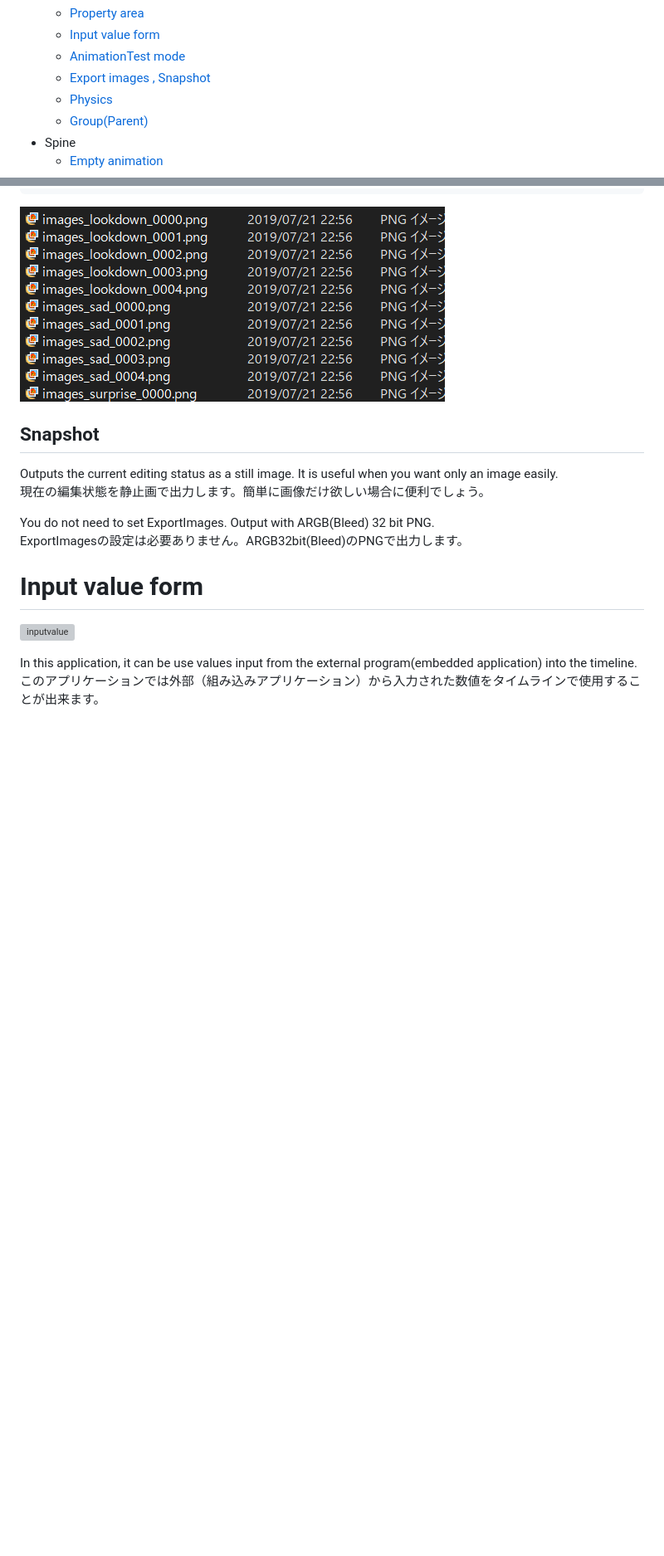
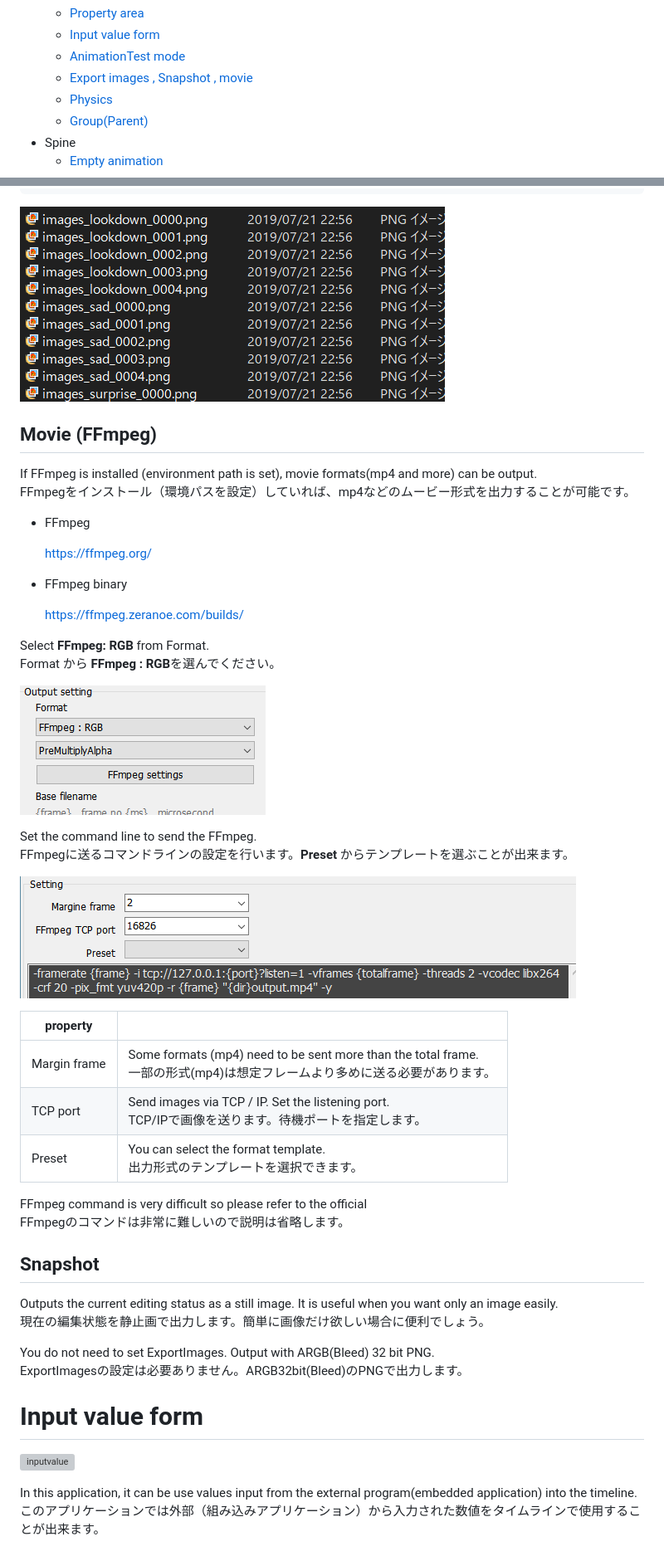
Before and after one commit to Ko-Ta2142/SpineAnimationrigPage, a Markdown page: readme/readme.md, 2 parts joined by grey strips. Shown: that part at 83% size. Drawn GitHub-style; pictures changed too: readme/images/exportimage_movie01.png (added), readme/images/exportimage_movie02.png (added); blank space fills up the shorter version; grey boxes are pictures that could not be loaded.

Commit message:
release : support ffmpeg

````diff
--- a/readme/readme.md
+++ b/readme/readme.md
@@ -43,7 +43,7 @@ Please access the following :)<br>
     * [Property area](#propertyform)
     * [Input value form](#inputform)
     * [AnimationTest mode](#animationtest)
-    * [Export images , Snapshot](#exportimages)
+    * [Export images , Snapshot , movie](#exportimages)
     * [Physics](#physics)
     * [Group(Parent)](#parent)
 * Spine
@@ -392,6 +392,40 @@ filename format : images_{preset}_{frame}
 ```
 
 ![export image](images/exportimages05.png)
+
+## Movie (FFmpeg)
+
+If FFmpeg is installed (environment path is set), movie formats(mp4 and more) can be output.<br>
+FFmpegをインストール（環境パスを設定）していれば、mp4などのムービー形式を出力することが可能です。
+
+- FFmpeg
+
+  https://ffmpeg.org/
+
+- FFmpeg binary
+
+  https://ffmpeg.zeranoe.com/builds/
+
+Select **FFmpeg: RGB** from Format.<br>
+Format から **FFmpeg : RGB**を選んでください。
+
+![ffmpeg01](images/exportimage_movie01.png)
+
+Set the command line to send the FFmpeg.<br>
+FFmpegに送るコマンドラインの設定を行います。**Preset** からテンプレートを選ぶことが出来ます。
+
+![ffmpeg01](images/exportimage_movie02.png)
+
+
+|property||
+|---|---|
+|Margin frame|Some formats (mp4) need to be sent more than the total frame.<br>一部の形式(mp4)は想定フレームより多めに送る必要があります。|
+|TCP port|Send images via TCP / IP. Set the listening port.<br>TCP/IPで画像を送ります。待機ポートを指定します。|
+|Preset|You can select the format template.<br>出力形式のテンプレートを選択できます。|
+
+
+FFmpeg command is very difficult so please refer to the official<br>
+FFmpegのコマンドは非常に難しいので説明は省略します。
 
 ## Snapshot
 
````
Also changed, not shown: other parts of readme/readme.md (+1 -1 lines), releasenote/exportimage_movie02.png (added), 2 other files.
